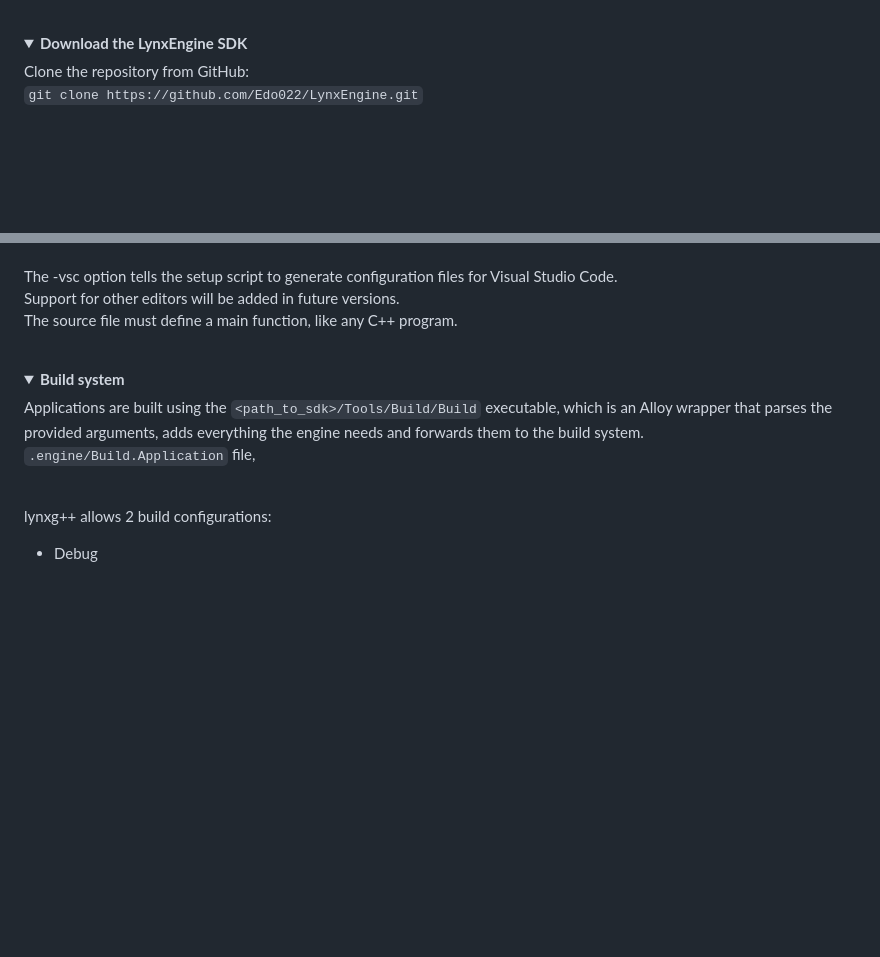
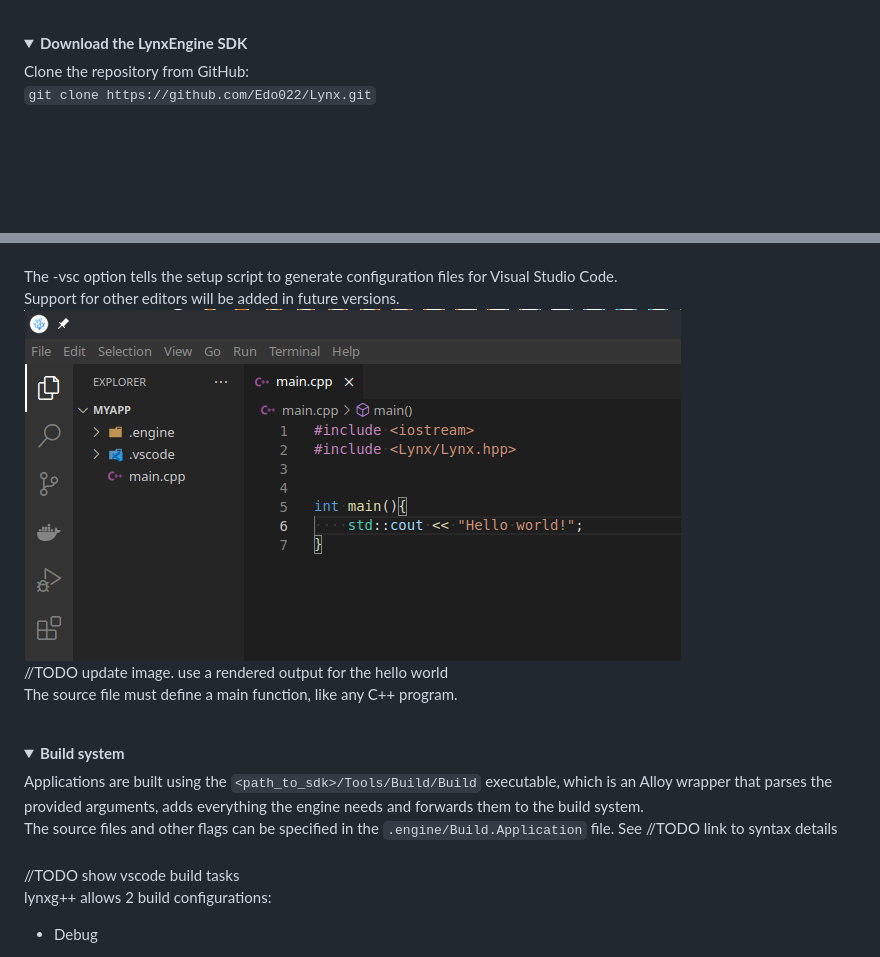
Before and after one commit to UwUSnek/Lumen-Aurora, a Markdown page: README.md, 2 parts joined by grey strips. GitHub-like rendering; pictures changed too: doc/ReadmeMinimalApplication.png (added); folded sections open; blank space fills up the shorter version.

Commit message:
Update README.md Add doc directory Add application example image for README.md

```diff
--- a/README.md
+++ b/README.md
@@ -62,7 +62,7 @@ Some softwares and libraries are required in order to build applications with th
 <details>
 <summary><b>Download the LynxEngine SDK</b></summary>
 Clone the repository from GitHub:<br>
-<code>git clone https://github.com/Edo022/LynxEngine.git</code>
+<code>git clone https://github.com/Edo022/Lynx.git</code>
 </details>
 <br>
 <br>
@@ -85,6 +85,8 @@ The minimal application project contains one source file and a generated .engine
 <br>
 <br>The -vsc option tells the setup script to generate configuration files for Visual Studio Code.
 <br>Support for other editors will be added in future versions.
+![a](./doc/ReadmeMinimalApplication.png)
+<br>//TODO update image. use a rendered output for the hello world
 <br>The source file must define a main function, like any C++ program.
 <br>
 <br>
@@ -92,9 +94,9 @@ The minimal application project contains one source file and a generated .engine
 <details>
 <summary><b>Build system</b></summary>
 Applications are built using the <code>&lt;path_to_sdk&gt;/Tools/Build/Build</code> executable, which is an Alloy wrapper that parses the provided arguments, adds everything the engine needs and forwards them to the build system.
-
-<code>.engine/Build.Application</code> file,
-
+<br>The source files and other flags can be specified in the <code>.engine/Build.Application</code> file. See //TODO link to syntax details
+<br>
+<br>//TODO show vscode build tasks
 <br>lynxg++ allows 2 build configurations:
 
 - Debug
```
